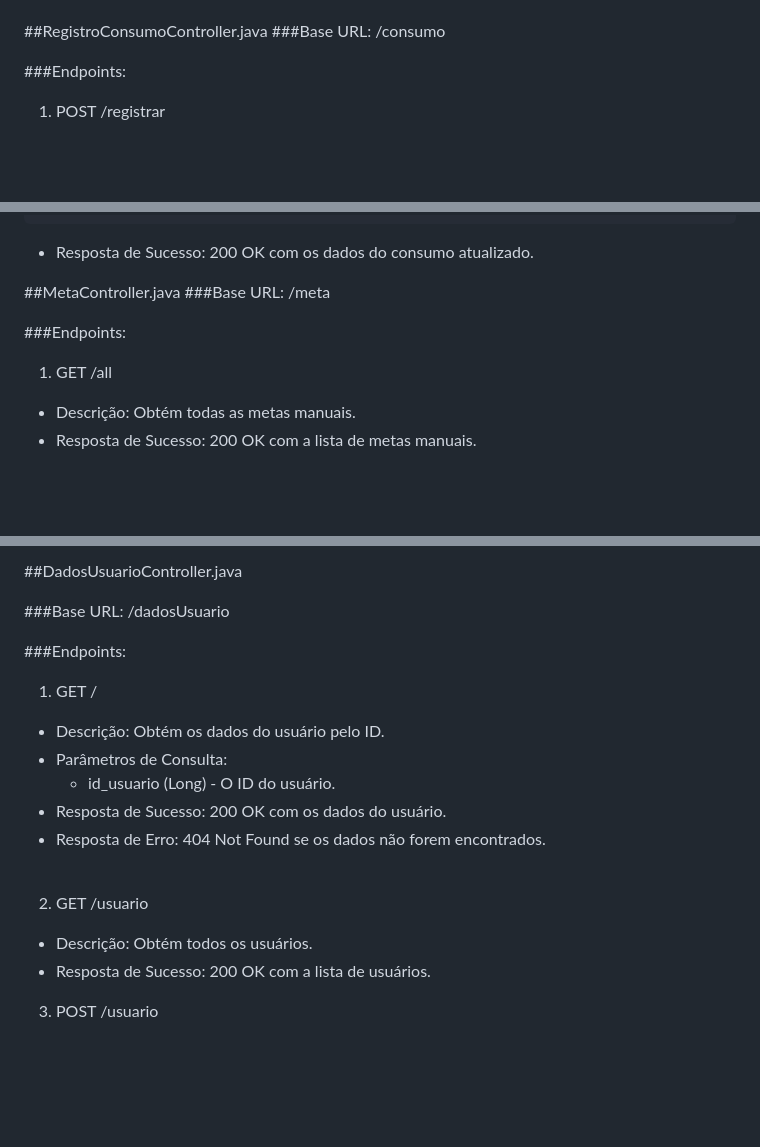
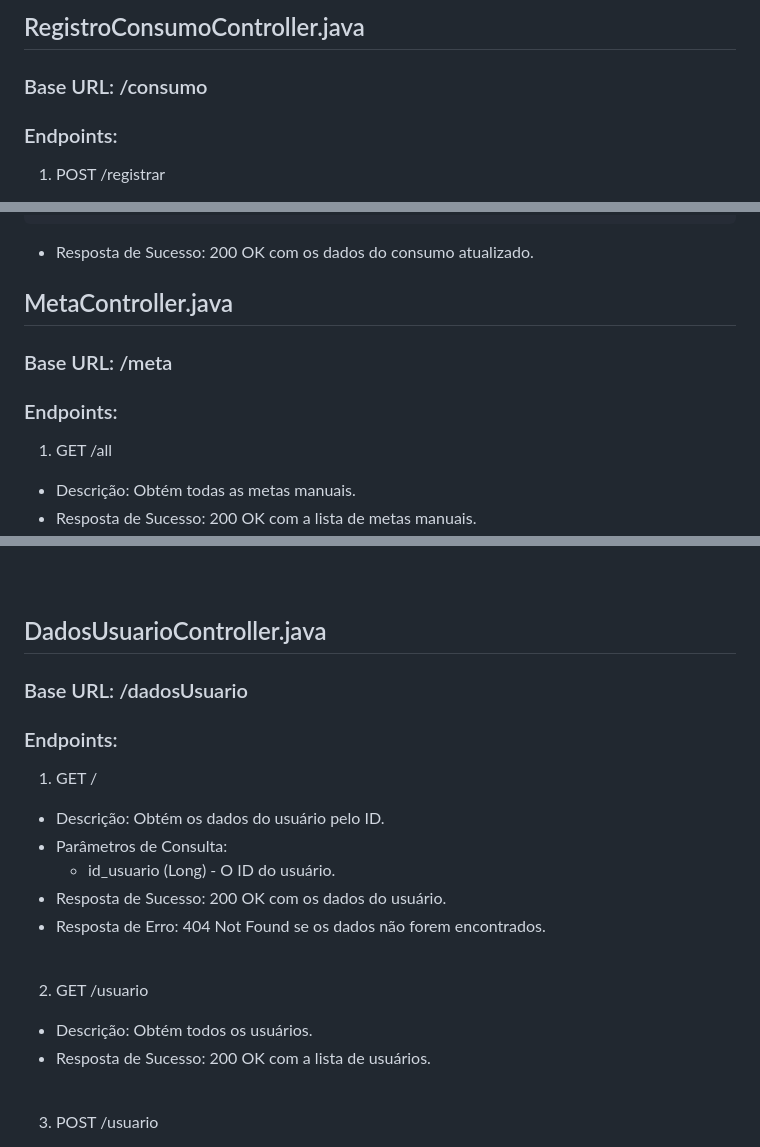
Before and after one commit to pablobdss/Aquamate, a Markdown page: DocumentationBack-End.md, 3 parts joined by grey strips. Drawn GitHub-style; blank space fills up the shorter version.

```diff
--- a/DocumentationBack-End.md
+++ b/DocumentationBack-End.md
@@ -126,9 +124,10 @@ Endpoints:
 
+## RegistroConsumoController.java
 
-##RegistroConsumoController.java
-###Base URL: /consumo
+### Base URL: /consumo
 
-###Endpoints:
+### Endpoints:
+
 
 1. POST /registrar
 
@@ -171,10 +170,12 @@ Endpoints:
 * Resposta de Sucesso: 200 OK com os dados do consumo atualizado.
 
 
-##MetaController.java
-###Base URL: /meta
+## MetaController.java
 
-###Endpoints:
+### Base URL: /meta
+
+### Endpoints:
+
 
 1. GET /all
 
@@ -283,9 +285,11 @@ Endpoints:
 
-##DadosUsuarioController.java
 
-###Base URL: /dadosUsuario
+## DadosUsuarioController.java
 
-###Endpoints:
+### Base URL: /dadosUsuario
+
+### Endpoints:
+
 
 1. GET /
 
@@ -296,11 +300,11 @@ Endpoints:
 * Resposta de Erro: 404 Not Found se os dados não forem encontrados.
 <br>
 
-
 2. GET /usuario
 
 * Descrição: Obtém todos os usuários.
-* Resposta de Sucesso: 200 OK com a lista de usuários.<br>
+* Resposta de Sucesso: 200 OK com a lista de usuários.
+<br>
 
 
 3. POST /usuario
```
Also changed, not shown: other parts of DocumentationBack-End.md (+13 -25 lines).
